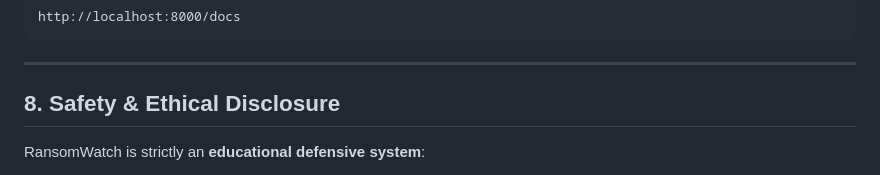
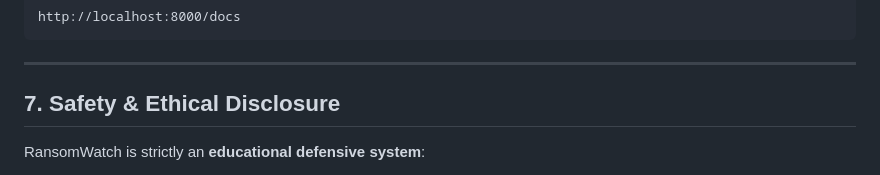
Before and after one commit to shashikant237/ransomwatch, a Markdown page: README.md, the part around the change. Rendered like a GitHub page.

Commit message:
Update section number for Safety & Ethical Disclosure

```diff
--- a/README.md
+++ b/README.md
@@ -190,7 +190,7 @@ http://localhost:8000/docs
 
 
 
-## 8. Safety & Ethical Disclosure
+## 7. Safety & Ethical Disclosure
 
 RansomWatch is strictly an **educational defensive system**:
 - It **never** executes ransomware, encrypts user files, or executes destructive payloads.
```
